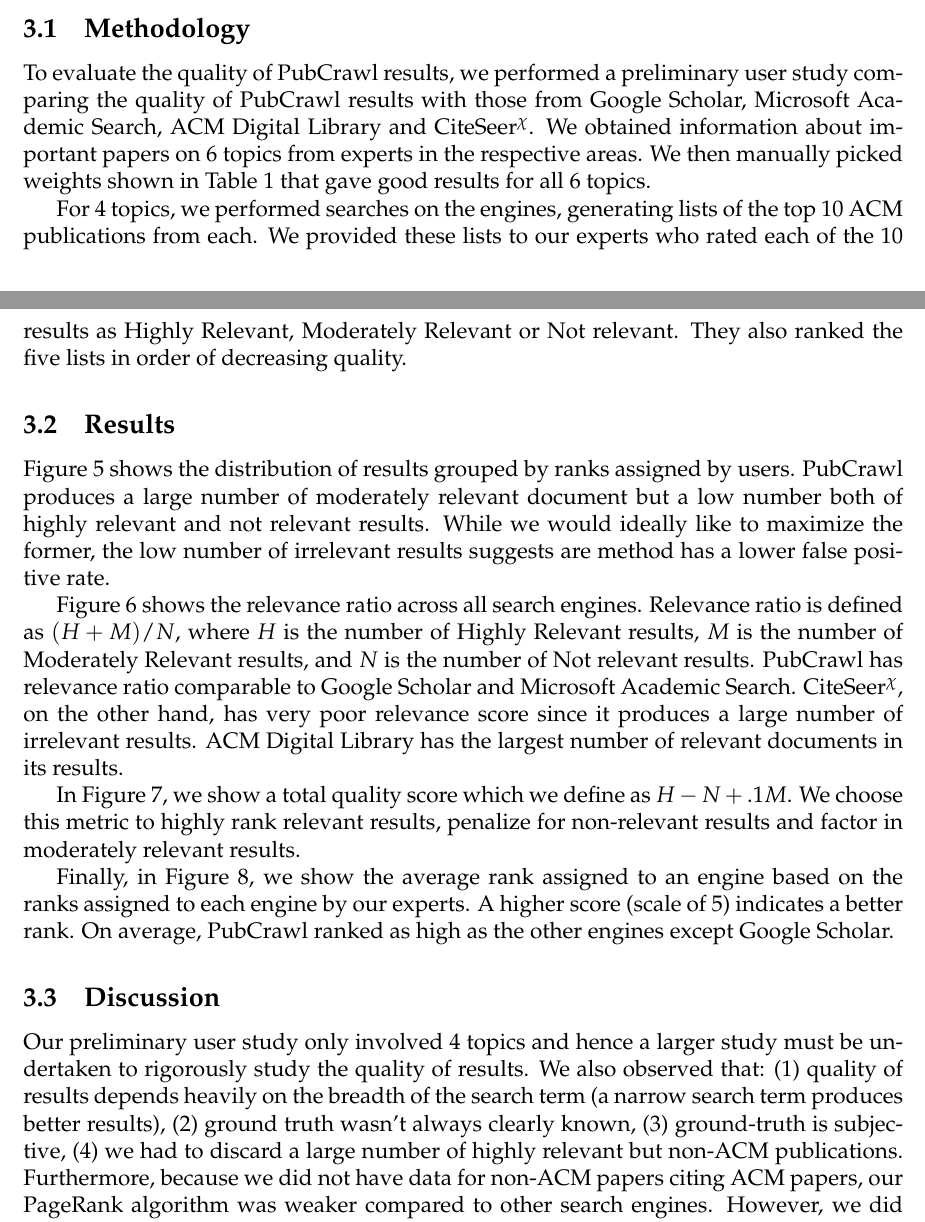
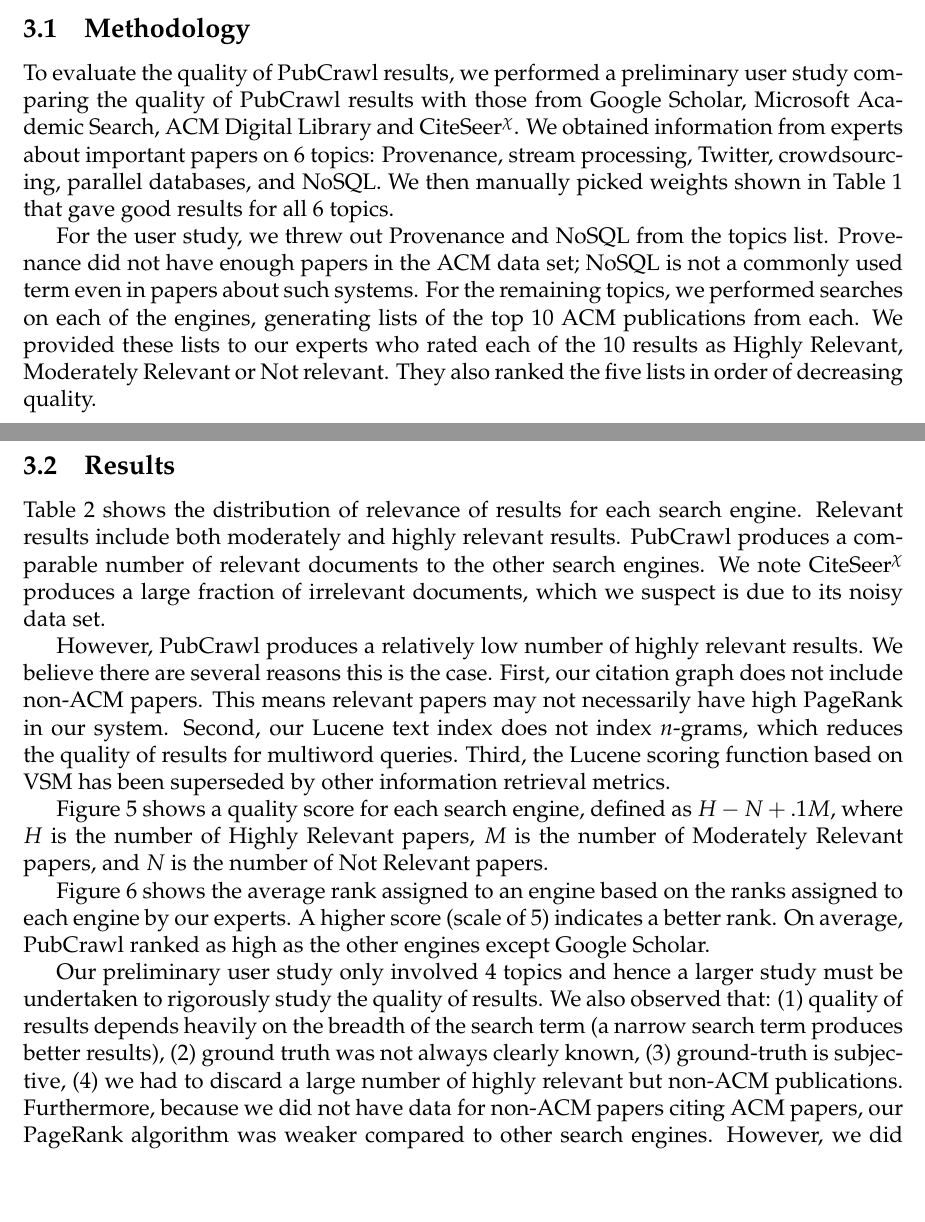
Before and after one commit to mvartakgithub/6.830-Final-Project, a LaTeX paper (report/paper.tex): two parts of pages 5 and 7 of 11 before the commit and two parts of pages 5 and 7 of 10 after it, joined at a grey line, cut so that both start at the same text, the shorter picture padded with empty space. Compiled offline with pdfLaTeX.

Commit message:
More information about user study

```diff
--- a/report/paper.tex
+++ b/report/paper.tex
@@ -216,7 +216,8 @@
 To evaluate the quality of PubCrawl results, we performed a preliminary user
 study comparing the quality of PubCrawl results with those from Google Scholar,
 Microsoft Academic Search, ACM Digital Library and \citeseer. We obtained
-information about important papers on 6 topics from experts in the respective
-areas. We then manually picked weights shown in Table \ref{weights} that gave
-good results for all 6 topics.
+information from experts about important papers on 6 topics: Provenance, stream
+processing, Twitter, crowdsourcing, parallel databases, and NoSQL. We then
+manually picked weights shown in Table \ref{weights} that gave good results for
+all 6 topics.
 
@@ -235,34 +236,37 @@
   \label{weights}
 \end{table}
 
-For 4 topics, we performed searches on the engines, generating lists of the top
-10 ACM publications from each. We provided these lists to our experts who rated
+For the user study, we threw out Provenance and NoSQL from the topics list.
+Provenance did not have enough papers in the ACM data set; NoSQL is not a
+commonly used term even in papers about such systems. For the remaining topics,
+we performed searches on each of the engines, generating lists of the top 10
+ACM publications from each. We provided these lists to our experts who rated
 each of the 10 results as Highly Relevant, Moderately Relevant or Not relevant.
 They also ranked the five lists in order of decreasing quality.
 
 \subsection{Results}
 
-Figure \ref{relevance1} shows the distribution of results grouped by ranks
-assigned by users. PubCrawl produces a large number of moderately relevant
-document but a low number both of highly relevant and not relevant results.
-While we would ideally like to maximize the former, the low number of
-irrelevant results suggests are method has a lower false positive rate.
+Table \ref{ratios} shows the distribution of relevance of results for each
+search engine. Relevant results include both moderately and highly relevant
+results. PubCrawl produces a comparable number of relevant documents to the
+other search engines. We note \citeseer\ produces a large fraction of
+irrelevant documents, which we suspect is due to its noisy data set.
 
-Figure \ref{relevance2} shows the relevance ratio across all search engines.
-Relevance ratio is defined as $(H + M) / N$, where $H$ is the number of Highly
-Relevant results, $M$ is the number of Moderately Relevant results, and $N$ is
-the number of Not relevant results. PubCrawl has relevance ratio comparable to
-Google Scholar and Microsoft Academic Search. \citeseer, on the other hand, has
-very poor relevance score since it produces a large number of irrelevant
-results. ACM Digital Library has the largest number of relevant documents in
-its results.
+However, PubCrawl produces a relatively low number of highly relevant results.
+We believe there are several reasons this is the case. First, our citation
+graph does not include non-ACM papers. This means relevant papers may not
+necessarily have high PageRank in our system. Second, our Lucene text index
+does not index $n$-grams, which reduces the quality of results for multiword
+queries. Third, the Lucene scoring function based on VSM has been superseded by
+other information retrieval metrics.
 
-In Figure \ref{relevance3}, we show a total quality score which we define as $H
-- N + .1 M$. We choose this metric to highly rank relevant results, penalize
-for non-relevant results and factor in moderately relevant results.
+Figure \ref{relevance3} shows a quality score for each search engine, defined
+as $H - N + .1 M$, where $H$ is the number of Highly Relevant papers, $M$ is
+the number of Moderately Relevant papers, and $N$ is the number of Not Relevant
+papers.
 
-Finally, in Figure \ref{rank1}, we show the average rank assigned to an engine
-based on the ranks assigned to each engine by our experts. A higher score
-(scale of 5) indicates a better rank. On average, PubCrawl ranked as high as
-the other engines except Google Scholar.
+Figure \ref{rank1} shows the average rank assigned to an engine based on the
+ranks assigned to each engine by our experts. A higher score (scale of 5)
+indicates a better rank. On average, PubCrawl ranked as high as the other
+engines except Google Scholar.
 
@@ -294,12 +300,10 @@
 \label{rank1}
 \end{figure}
 
-\subsection{Discussion}
-
 Our preliminary user study only involved 4 topics and hence a larger study must
 be undertaken to rigorously study the quality of results. We also observed
 that: (1) quality of results depends heavily on the breadth of the search term
-(a narrow search term produces better results), (2) ground truth wasn't always
+(a narrow search term produces better results), (2) ground truth was not always
 clearly known, (3) ground-truth is subjective, (4) we had to discard a large
 number of highly relevant but non-ACM publications. Furthermore, because we did
 not have data for non-ACM papers citing ACM papers, our PageRank algorithm was
```
Also changed, not shown: report/paper.tex (32 more changed lines).
